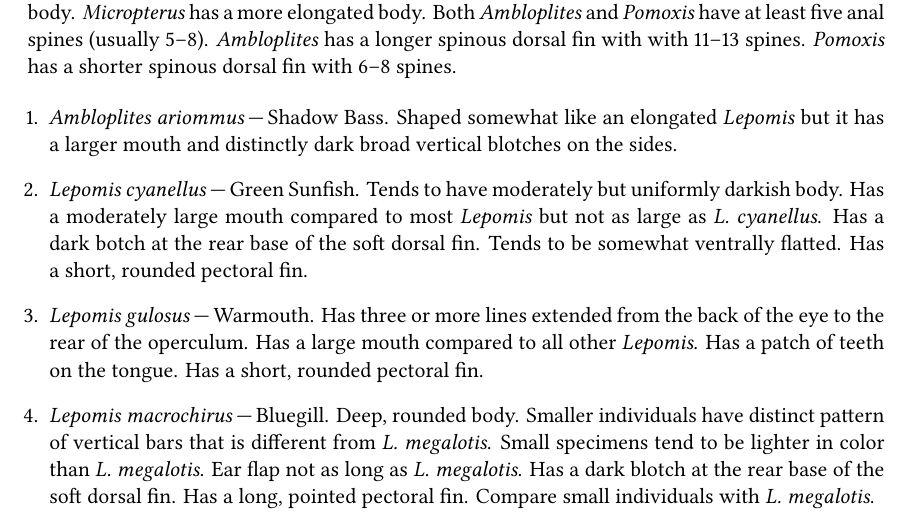
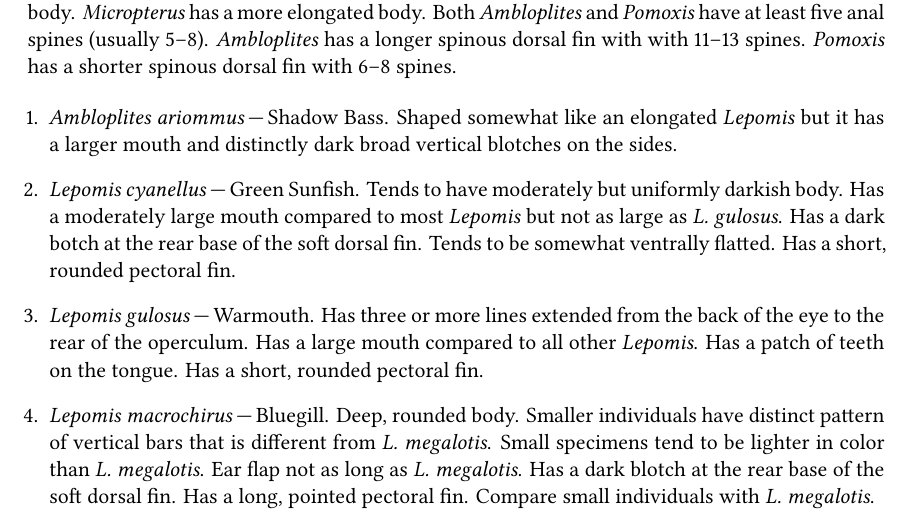
Before and after one commit to mtaylor-semo/478, a LaTeX document (labs/know_your_fishes_part2.tex): part of page 2 of 3, cut so that both start at the same text. Compiled offline with XeLaTeX.

Commit message:
Changed a cyanellus to gulosus.

```diff
--- a/labs/know_your_fishes_part2.tex
+++ b/labs/know_your_fishes_part2.tex
@@ -97,7 +97,7 @@ Both \textit{Lepomis} and \textit{Micropterus} have three anal spines (rarely 2
 \begin{enumerate}
 	\item\textit{Ambloplites ariommus}\,—\,Shadow Bass. Shaped somewhat like an elongated \textit{Lepomis} but it has a larger mouth and distinctly dark broad vertical blotches on the sides.
 
-	\item\textit{Lepomis cyanellus}\,—\,Green Sunfish. Tends to have moderately but uniformly darkish body. Has a moderately large mouth compared to most \textit{Lepomis} but not as large as \textit{L. cyanellus}. Has a dark botch at the rear base of the soft dorsal fin. Tends to be somewhat ventrally flatted. Has a short, rounded pectoral fin.
+	\item\textit{Lepomis cyanellus}\,—\,Green Sunfish. Tends to have moderately but uniformly darkish body. Has a moderately large mouth compared to most \textit{Lepomis} but not as large as \textit{L. gulosus}. Has a dark botch at the rear base of the soft dorsal fin. Tends to be somewhat ventrally flatted. Has a short, rounded pectoral fin.
 
 	\item\textit{Lepomis gulosus}\,—\,Warmouth. Has three or more lines extended from the back of the eye to the rear of the operculum. Has a large mouth compared to all other \textit{Lepomis}. Has a patch of teeth on the tongue. Has a short, rounded pectoral fin.
 
```
